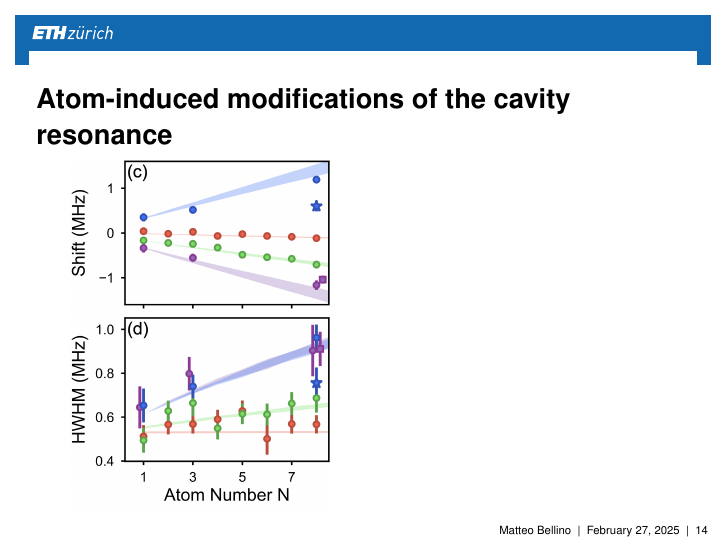
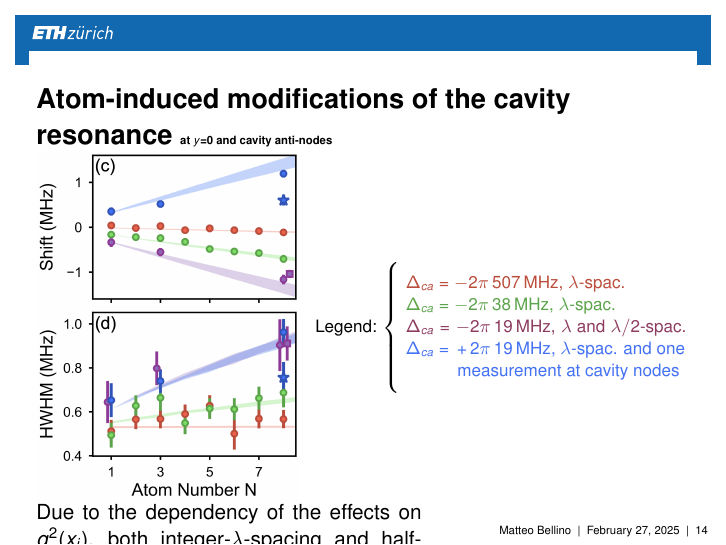
Before and after one commit to Matteo-Bellino/MATQO_Presentation, LaTeX slides (Yan2023_Presentation.tex): page 18 of 18. Compiled offline with pdfLaTeX.

Commit message:
Almost-working last slide
The last slide is kind of problematic. As of now it is working so I'll commit to keep track of the current status before modifying it.

```diff
--- a/Yan2023_Presentation.tex
+++ b/Yan2023_Presentation.tex
@@ -239,7 +239,7 @@
 	{\LARGE Thanks for your attention!}
 \end{frame}
 
-\begin{frame}{Atom-induced modifications of the cavity resonance}
+\begin{frame}{Atom-induced modifications of the cavity resonance {\tiny at $y$=0 and cavity anti-nodes}}
 	\begin{minipage}{0.38\textwidth}
 		Atom-induced dispersive shift
 		\begin{equation*}
@@ -267,10 +267,35 @@
 	\end{minipage}
 \end{frame}
 
-\begin{frame}{Atom-induced modifications of the cavity resonance}
-	\begin{minipage}{0.5\textwidth}
-		\centering
-		\includegraphics[width=0.8\textwidth]{Figure_4c.png}
+\begin{frame}{Atom-induced modifications of the cavity resonance {\tiny at $y$=0 and cavity anti-nodes}}
+	\begin{minipage}{0.4\textwidth}
+		\includegraphics[width=\textwidth]{Figure_4c.png}
+	\end{minipage}
+	\hspace{0.3em}
+	\begin{minipage}{0.2\textwidth}
+		\footnotesize
+		\vfill
+		\begin{minipage}\textwidth
+			Legend: $\begin{cases}
+			~\\
+			~\\
+			~\\
+			~\\
+			~
+			\end{cases}$
+		\end{minipage}
+		\vfill
+	\end{minipage}
+	\hspace{-2.5em}
+	\begin{minipage}{0.43\textwidth}
+		\footnotesize
+		\textcolor[rgb]{0.729, 0.302, 0.235}{$\Delta_{ca}=-2\pi\,507\,$MHz, $\lambda$-spac.}\\
+		\textcolor[rgb]{0.361, 0.643, 0.294}{$\Delta_{ca}=-2\pi\,38\,$MHz, $\lambda$-spac.}\\
+		\textcolor[rgb]{0.553, 0.231, 0.376}{$\Delta_{ca}=-2\pi\,19\,$MHz, $\lambda$ and $\lambda/2$-spac.}
+		\textcolor[rgb]{0.263, 0.443, 0.953}{$\Delta_{ca}=\,+\,2\pi\,19\,$MHz, $\lambda$-spac. and one\\ \makebox[26pt]{}measurement at cavity nodes}
+	\end{minipage}\\
+	\begin{minipage}{0.59\textwidth}
+		Due to the dependency of the effects on $g^2(x_i)$, both integer-$\lambda$-spacing and half-integer-$\lambda$-spacing yield the same results
 	\end{minipage}
 \end{frame}
 
```
